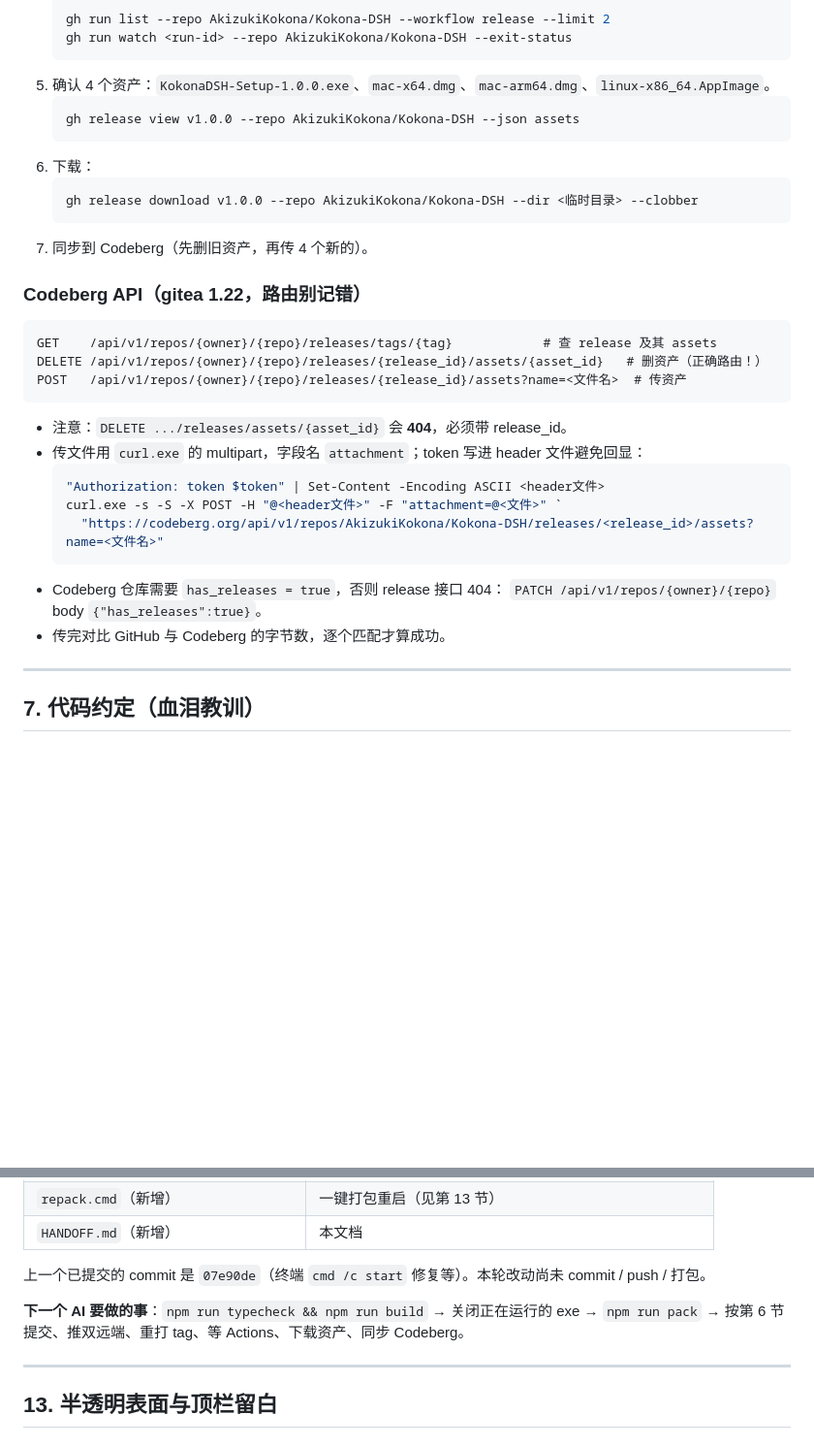
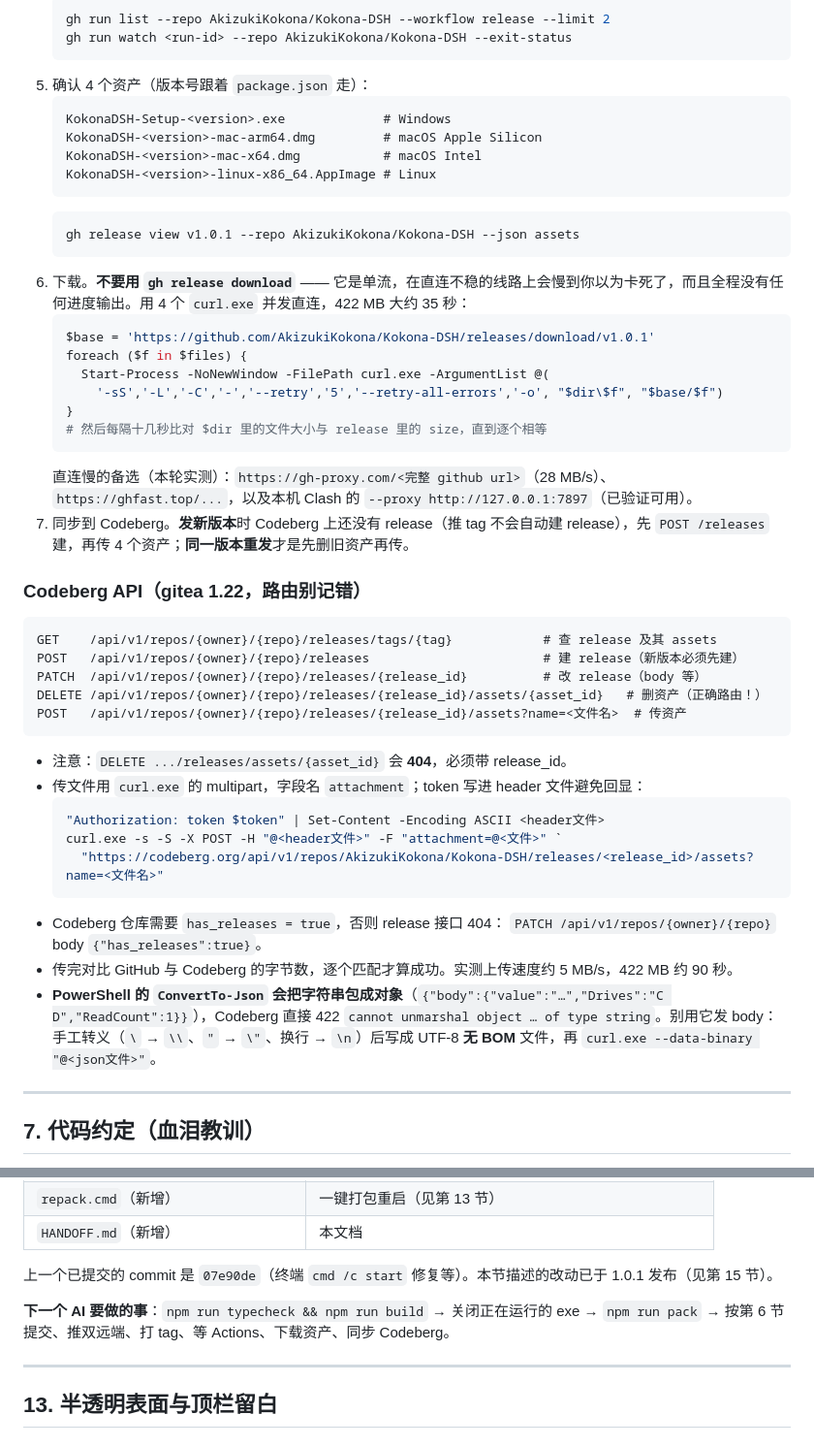
Before and after one commit to AkizukiKokona/Kokona-DSH, a Markdown page: HANDOFF.md, 2 parts joined by grey strips. Shown at 97% size. Rendered like a GitHub page; blank space fills up the shorter version.

Commit message:
docs: record the 1.0.1 release and the mirror/parallel-download lessons

````diff
--- a/HANDOFF.md
+++ b/HANDOFF.md
@@ -177,20 +177,34 @@ git remote -v
    gh run list --repo AkizukiKokona/Kokona-DSH --workflow release --limit 2
    gh run watch <run-id> --repo AkizukiKokona/Kokona-DSH --exit-status
    ```
-5. 确认 4 个资产：`KokonaDSH-Setup-1.0.0.exe`、`mac-x64.dmg`、`mac-arm64.dmg`、`linux-x86_64.AppImage`。
+5. 确认 4 个资产（版本号跟着 `package.json` 走）：
+   ```
+   KokonaDSH-Setup-<version>.exe             # Windows
+   KokonaDSH-<version>-mac-arm64.dmg         # macOS Apple Silicon
+   KokonaDSH-<version>-mac-x64.dmg           # macOS Intel
+   KokonaDSH-<version>-linux-x86_64.AppImage # Linux
+   ```
    ```sh
-   gh release view v1.0.0 --repo AkizukiKokona/Kokona-DSH --json assets
+   gh release view v1.0.1 --repo AkizukiKokona/Kokona-DSH --json assets
    ```
-6. 下载：
-   ```sh
-   gh release download v1.0.0 --repo AkizukiKokona/Kokona-DSH --dir <临时目录> --clobber
+6. 下载。**不要用 `gh release download`** —— 它是单流，在直连不稳的线路上会慢到你以为卡死了，而且全程没有任何进度输出。用 4 个 `curl.exe` 并发直连，422 MB 大约 35 秒：
+   ```powershell
+   $base = 'https://github.com/AkizukiKokona/Kokona-DSH/releases/download/v1.0.1'
+   foreach ($f in $files) {
+     Start-Process -NoNewWindow -FilePath curl.exe -ArgumentList @(
+       '-sS','-L','-C','-','--retry','5','--retry-all-errors','-o', "$dir\$f", "$base/$f")
+   }
+   # 然后每隔十几秒比对 $dir 里的文件大小与 release 里的 size，直到逐个相等
    ```
-7. 同步到 Codeberg（先删旧资产，再传 4 个新的）。
+   直连慢的备选（本轮实测）：`https://gh-proxy.com/<完整 github url>`（28 MB/s）、`https://ghfast.top/...`，以及本机 Clash 的 `--proxy http://127.0.0.1:7897`（已验证可用）。
+7. 同步到 Codeberg。**发新版本**时 Codeberg 上还没有 release（推 tag 不会自动建 release），先 `POST /releases` 建，再传 4 个资产；**同一版本重发**才是先删旧资产再传。
 
 ### Codeberg API（gitea 1.22，路由别记错）
 
 ```text
 GET    /api/v1/repos/{owner}/{repo}/releases/tags/{tag}            # 查 release 及其 assets
+POST   /api/v1/repos/{owner}/{repo}/releases                       # 建 release（新版本必须先建）
+PATCH  /api/v1/repos/{owner}/{repo}/releases/{release_id}          # 改 release（body 等）
 DELETE /api/v1/repos/{owner}/{repo}/releases/{release_id}/assets/{asset_id}   # 删资产（正确路由！）
 POST   /api/v1/repos/{owner}/{repo}/releases/{release_id}/assets?name=<文件名>  # 传资产
 ```
@@ -204,7 +218,8 @@ POST   /api/v1/repos/{owner}/{repo}/releases/{release_id}/assets?name=<文件名
   ```
 - Codeberg 仓库需要 `has_releases = true`，否则 release 接口 404：
   `PATCH /api/v1/repos/{owner}/{repo}` body `{"has_releases":true}`。
-- 传完对比 GitHub 与 Codeberg 的字节数，逐个匹配才算成功。
+- 传完对比 GitHub 与 Codeberg 的字节数，逐个匹配才算成功。实测上传速度约 5 MB/s，422 MB 约 90 秒。
+- **PowerShell 的 `ConvertTo-Json` 会把字符串包成对象**（`{"body":{"value":"…","Drives":"C D","ReadCount":1}}`），Codeberg 直接 422 `cannot unmarshal object … of type string`。别用它发 body：手工转义（`\` → `\\`、`"` → `\"`、换行 → `\n`）后写成 UTF-8 **无 BOM** 文件，再 `curl.exe --data-binary "@<json文件>"`。
 
 ---
 
@@ -292,9 +307,9 @@ POST   /api/v1/repos/{owner}/{repo}/releases/{release_id}/assets?name=<文件名
 | `repack.cmd`（新增） | 一键打包重启（见第 13 节） |
 | `HANDOFF.md`（新增） | 本文档 |
 
-上一个已提交的 commit 是 `07e90de`（终端 `cmd /c start` 修复等）。本轮改动尚未 commit / push / 打包。
+上一个已提交的 commit 是 `07e90de`（终端 `cmd /c start` 修复等）。本节描述的改动已于 1.0.1 发布（见第 15 节）。
 
-**下一个 AI 要做的事**：`npm run typecheck && npm run build` → 关闭正在运行的 exe → `npm run pack` → 按第 6 节提交、推双远端、重打 tag、等 Actions、下载资产、同步 Codeberg。
+**下一个 AI 要做的事**：`npm run typecheck && npm run build` → 关闭正在运行的 exe → `npm run pack` → 按第 6 节提交、推双远端、打 tag、等 Actions、下载资产、同步 Codeberg。
 
 ---
 
````
Also changed, not shown: other parts of HANDOFF.md (+23 -0 lines).
